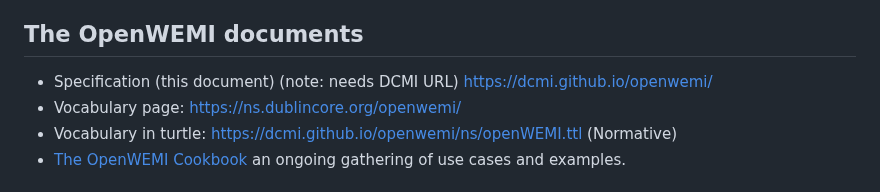
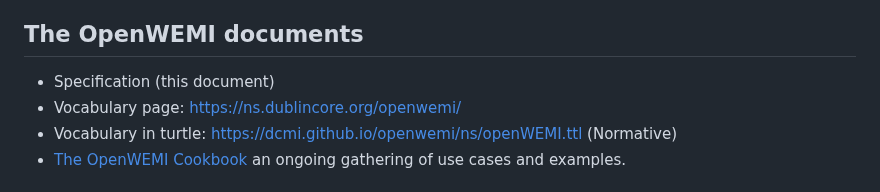
Before and after one commit to dcmi/openwemi, a Markdown page: docs/index.md, the part around the change. GitHub-like rendering.

Commit message:
Minor edit to link

```diff
--- a/docs/index.md
+++ b/docs/index.md
@@ -9,7 +9,7 @@ This document and the related resources are the work of the Dublin Core Metadata
 
 ## The OpenWEMI documents
 
-* Specification (this document) (note: needs DCMI URL) https://dcmi.github.io/openwemi/
+* Specification (this document)
 * Vocabulary page: [https://ns.dublincore.org/openwemi/](https://ns.dublincore.org/openwemi/)
 * Vocabulary in turtle: [https://dcmi.github.io/openwemi/ns/openWEMI.ttl](https://dcmi.github.io/openwemi/ns/openWEMI.ttl) (Normative)
 * [The OpenWEMI Cookbook](https://github.com/dcmi/openwemi/wiki) an ongoing gathering of use cases and examples.
```
